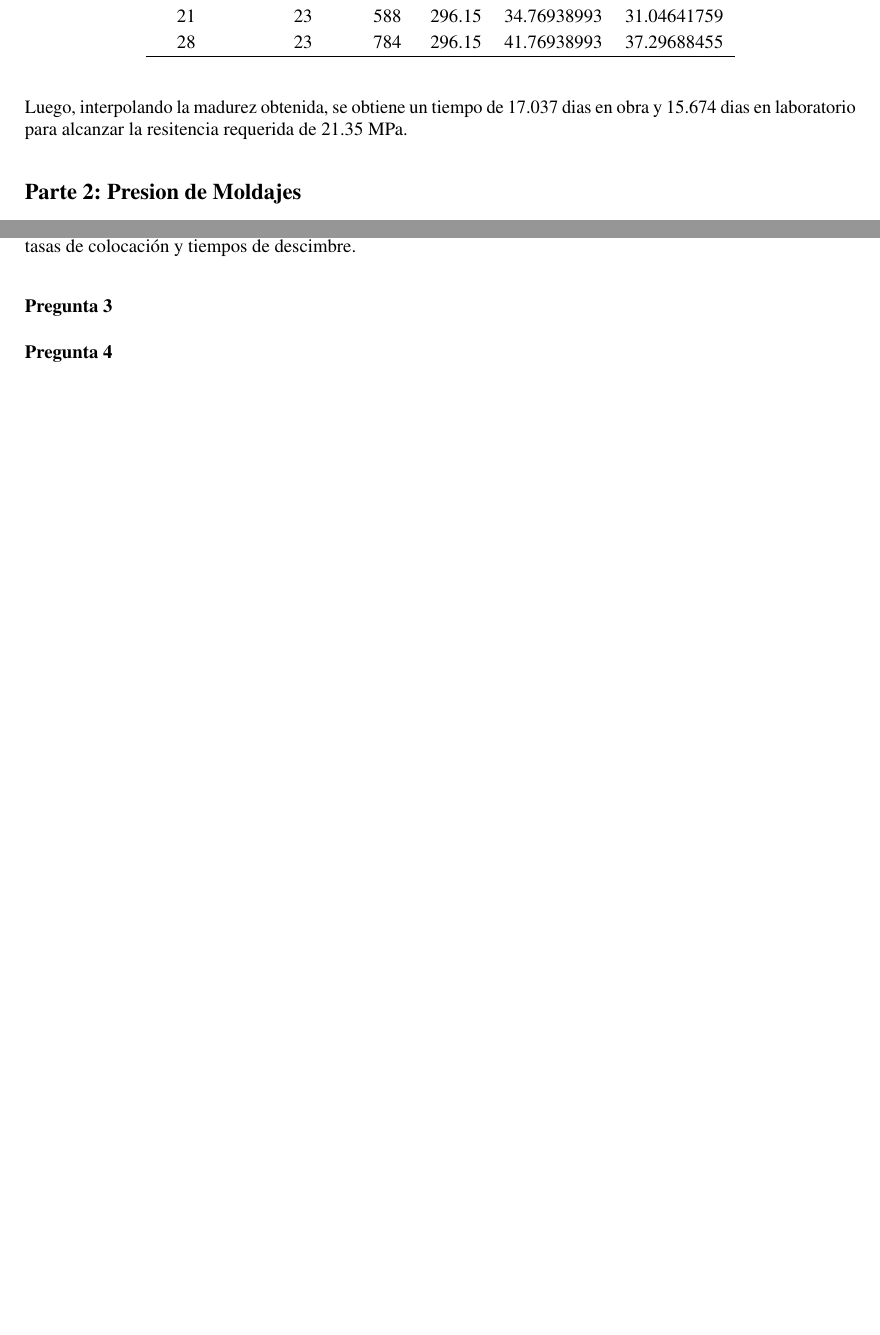
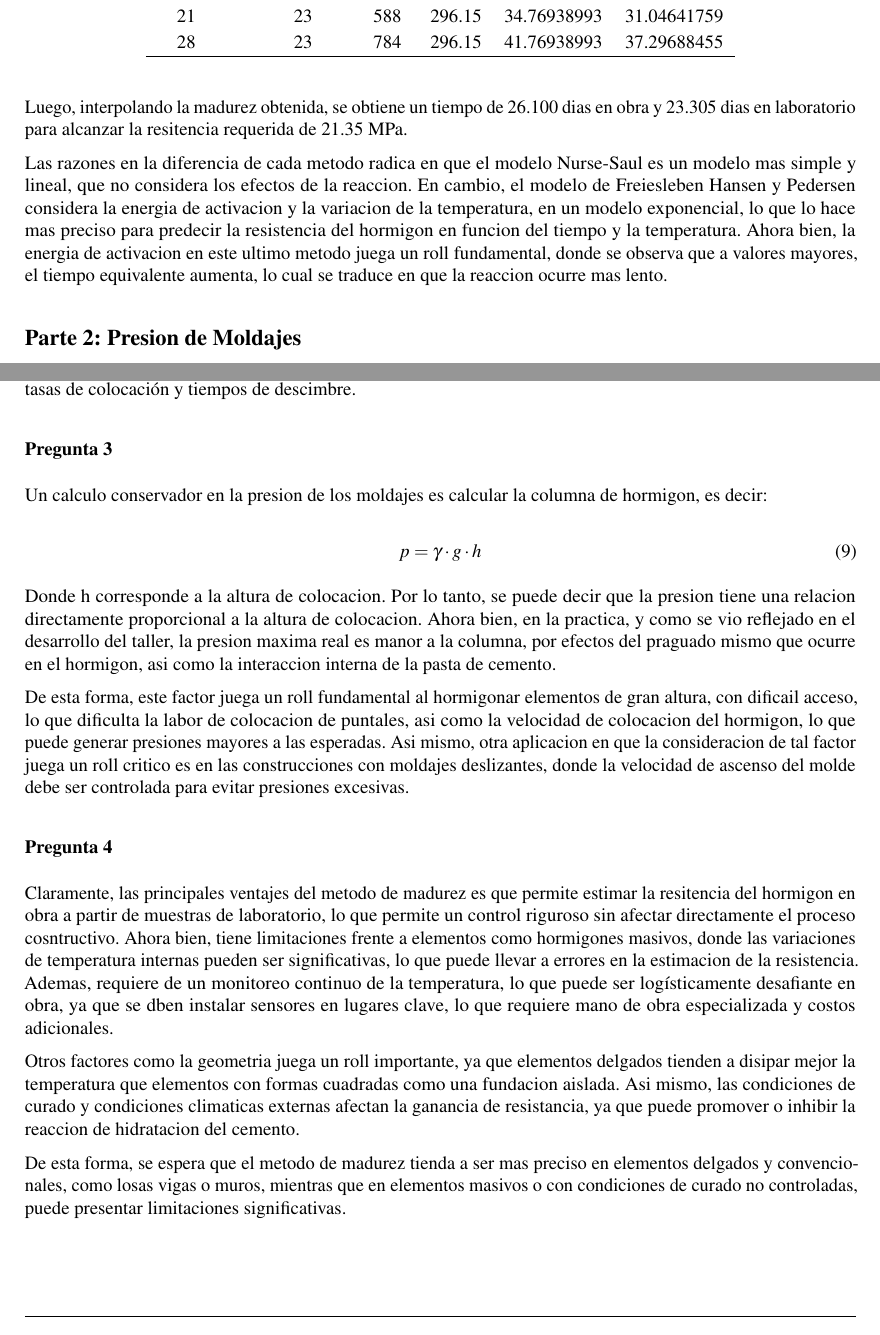
Before and after one commit to Felipevic/TALLER_3_TH, a LaTeX document (INFORME/informe.tex, which reads INFORME/resul.tex): two parts of pages 6 and 11 of 11 before the commit and two parts of pages 6 and 11 of 12 after it, joined at a grey line, cut so that both start at the same text, the shorter picture padded with empty space. Compiled offline with pdfLaTeX.

Commit message:
avance lukas :)

```diff
--- a/INFORME/resul.tex
+++ b/INFORME/resul.tex
@@ -169,7 +169,9 @@ Donde Q corresponde a la energia de activacion, para cemento tipo II Q = . De es
 \end{tabular}
 \end{table}
 
-Luego, interpolando la madurez obtenida, se obtiene un tiempo de 17.037 dias en obra y 15.674 dias en laboratorio para alcanzar la resitencia requerida de 21.35 MPa.
+Luego, interpolando la madurez obtenida, se obtiene un tiempo de 26.100 dias en obra y 23.305 dias en laboratorio para alcanzar la resitencia requerida de 21.35 MPa.
+
+Las razones en la diferencia de cada metodo radica en que el modelo Nurse-Saul es un modelo mas simple y lineal, que no considera los efectos de la reaccion. En cambio, el modelo de Freiesleben Hansen y Pedersen considera la energia de activacion y la variacion de la temperatura, en un modelo exponencial, lo que lo hace mas preciso para predecir la resistencia del hormigon en funcion del tiempo y la temperatura. Ahora bien, la energia de activacion en este ultimo metodo juega un roll fundamental, donde se observa que a valores mayores, el tiempo equivalente aumenta, lo cual se traduce en que la reaccion ocurre mas lento.
 
 \subsection*{Parte 2: Presion de Moldajes}
 
@@ -378,7 +380,23 @@ A mayor temperatura, se acelera el fraguado y la pérdida de trabajabilidad, red
 
 \subsubsection*{Pregunta 3}
 
+Un calculo conservador en la presion de los moldajes es calcular la columna de hormigon, es decir:
+
+\begin{equation}
+    p = \gamma \cdot g \cdot h
+\end{equation}
+
+Donde h corresponde a la altura de colocacion. Por lo tanto, se puede decir que la presion tiene una relacion directamente proporcional a la altura de colocacion. Ahora bien, en la practica, y como se vio reflejado en el desarrollo del taller, la presion maxima real es manor a la columna, por efectos del praguado mismo que ocurre en el hormigon, asi como la interaccion interna de la pasta de cemento.
+
+De esta forma, este factor juega un roll fundamental al hormigonar elementos de gran altura, con dificail acceso, lo que dificulta la labor de colocacion de puntales, asi como la velocidad de colocacion del hormigon, lo que puede generar presiones mayores a las esperadas. Asi mismo, otra aplicacion en que la consideracion de tal factor juega un roll critico es en las construcciones con moldajes deslizantes, donde la velocidad de ascenso del molde debe ser controlada para evitar presiones excesivas.
+
 \subsubsection*{Pregunta 4}
+
+Claramente, las principales ventajes del metodo de madurez es que permite estimar la resitencia del hormigon en obra a partir de muestras de laboratorio, lo que permite un control riguroso sin afectar directamente el proceso cosntructivo. Ahora bien, tiene limitaciones frente a elementos como hormigones masivos, donde las variaciones de temperatura internas pueden ser significativas, lo que puede llevar a errores en la estimacion de la resistencia. Ademas, requiere de un monitoreo continuo de la temperatura, lo que puede ser logísticamente desafiante en obra, ya que se dben instalar sensores en lugares clave, lo que requiere mano de obra especializada y costos adicionales.
+
+Otros factores como la geometria juega un roll importante, ya que elementos delgados tienden a disipar mejor la temperatura que elementos con formas cuadradas como una fundacion aislada. Asi mismo, las condiciones de curado y condiciones climaticas externas afectan la ganancia de resistancia, ya que puede promover o inhibir la reaccion de hidratacion del cemento.
+
+De esta forma, se espera que el metodo de madurez tienda a ser mas preciso en elementos delgados y convencionales, como losas vigas o muros, mientras que en elementos masivos o con condiciones de curado no controladas, puede presentar limitaciones significativas.
 
 \subsubsection*{Pregunta 5}
 
```
Also changed, not shown: INFORME/informe.pdf, INFORME/resul.tex (2 more changed lines), 8 other files.
